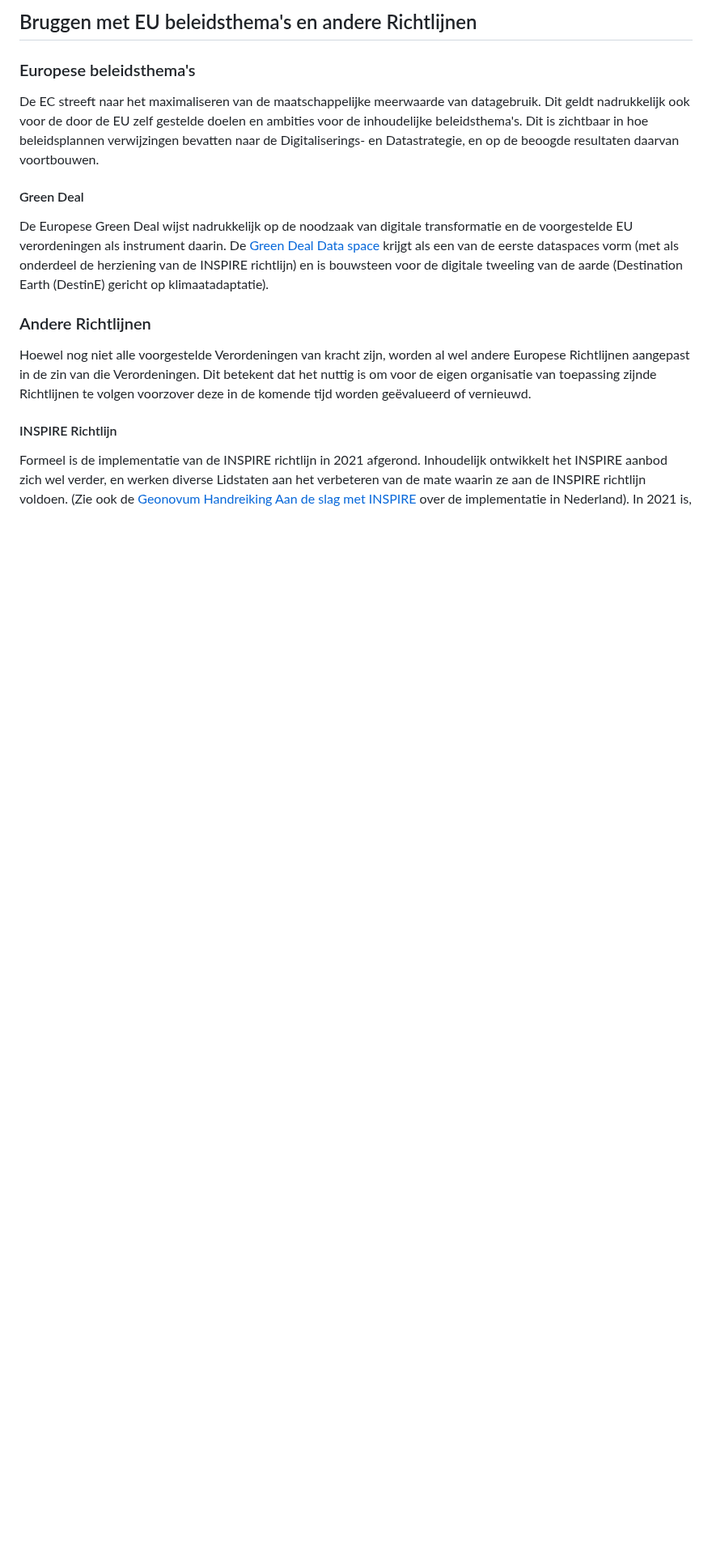
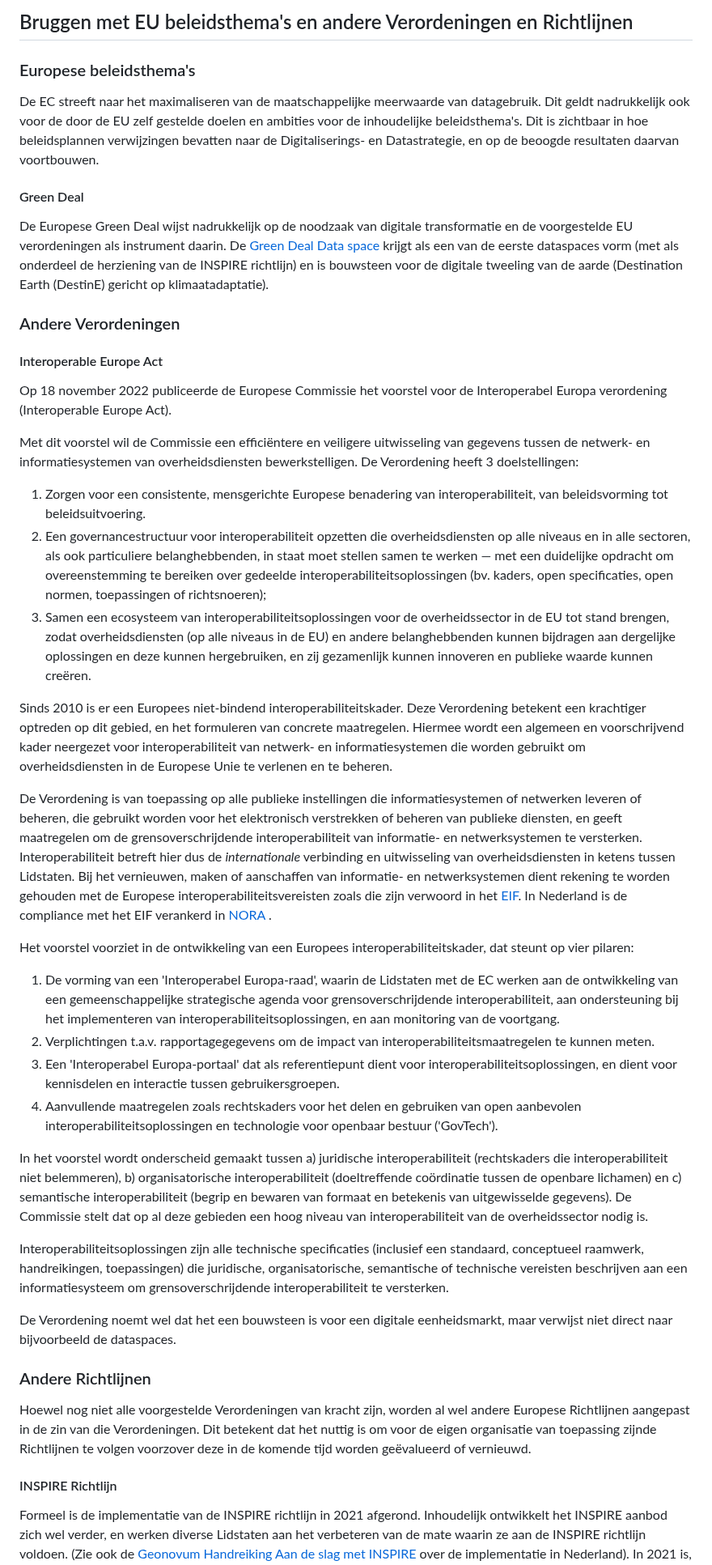
Before and after one commit to Geonovum/eu_regelingen_datastrategie, a Markdown page: Bruggen.md, the part around the change. Shown at 81% size. GitHub-like rendering; blank space fills up the shorter version.

Commit message:
Interoperable Europe Act

```diff
--- a/Bruggen.md
+++ b/Bruggen.md
@@ -1,4 +1,4 @@
-## Bruggen met EU beleidsthema's en andere Richtlijnen
+## Bruggen met EU beleidsthema's en andere Verordeningen en Richtlijnen
 
 ### Europese beleidsthema's
 
@@ -6,6 +6,36 @@ De EC streeft naar het maximaliseren van de maatschappelijke meerwaarde van data
 
 #### Green Deal
 De Europese Green Deal wijst nadrukkelijk op de noodzaak van digitale transformatie en de voorgestelde EU verordeningen als instrument daarin. De [Green Deal Data space](#green-deal-data-space) krijgt als een van de eerste dataspaces vorm (met als onderdeel de herziening van de INSPIRE richtlijn) en is bouwsteen voor de digitale tweeling van de aarde (Destination Earth (DestinE) gericht op klimaatadaptatie).
+
+### Andere Verordeningen
+#### Interoperable Europe Act
+Op 18 november 2022 publiceerde de Europese Commissie het voorstel voor de Interoperabel Europa verordening (Interoperable Europe Act).
+
+Met dit voorstel wil de Commissie een efficiëntere en veiligere uitwisseling van gegevens tussen de netwerk- en informatiesystemen van overheidsdiensten bewerkstelligen.
+De Verordening heeft 3 doelstellingen:
+1. Zorgen voor een consistente, mensgerichte Europese benadering van interoperabiliteit, van beleidsvorming tot beleidsuitvoering.
+2. Een governancestructuur voor interoperabiliteit opzetten die overheidsdiensten op alle niveaus en in alle sectoren, als ook particuliere belanghebbenden, in staat moet stellen samen te werken — met een duidelijke opdracht om overeenstemming te bereiken over gedeelde interoperabiliteitsoplossingen (bv. kaders, open specificaties, open normen, toepassingen of richtsnoeren);
+3. Samen een ecosysteem van interoperabiliteitsoplossingen voor de overheidssector in de EU tot stand brengen, zodat overheidsdiensten (op alle niveaus in de EU) en andere belanghebbenden kunnen bijdragen aan dergelijke oplossingen en deze kunnen hergebruiken, en zij gezamenlijk kunnen innoveren en publieke waarde kunnen creëren.
+
+Sinds 2010 is er een Europees niet-bindend interoperabiliteitskader. Deze Verordening betekent een krachtiger optreden op dit gebied, en het formuleren van concrete maatregelen. Hiermee wordt een algemeen en voorschrijvend kader neergezet voor interoperabiliteit van netwerk- en informatiesystemen die worden gebruikt om overheidsdiensten in de Europese Unie te verlenen en te beheren.
+
+De Verordening is van toepassing op alle publieke instellingen die informatiesystemen of netwerken leveren of beheren, die gebruikt worden voor het elektronisch verstrekken of beheren van publieke diensten, en geeft maatregelen om de grensoverschrijdende interoperabiliteit van informatie- en netwerksystemen te versterken. Interoperabiliteit betreft hier dus de _internationale_ verbinding en uitwisseling van overheidsdiensten in ketens tussen Lidstaten. Bij het vernieuwen, maken of aanschaffen van informatie- en netwerksystemen dient rekening te worden gehouden met de Europese interoperabiliteitsvereisten zoals die zijn verwoord in het [EIF](https://www.noraonline.nl/wiki/European_Interoperability_Framework_(EIF)). In Nederland is de compliance met het EIF verankerd in [NORA](https://www.noraonline.nl/wiki/NORA_online) .
+
+Het voorstel voorziet in de ontwikkeling van een Europees interoperabiliteitskader, dat steunt op vier pilaren:
+1. De vorming van een 'Interoperabel Europa-raad', waarin de Lidstaten met de EC werken aan de ontwikkeling van een gemeenschappelijke strategische agenda voor grensoverschrijdende interoperabiliteit, aan ondersteuning bij het implementeren van interoperabiliteitsoplossingen, en aan monitoring van de voortgang.
+2. Verplichtingen t.a.v. rapportagegegevens om de impact van interoperabiliteitsmaatregelen te kunnen meten.
+3. Een 'Interoperabel Europa-portaal' dat als referentiepunt dient voor interoperabiliteitsoplossingen, en dient voor kennisdelen en interactie tussen gebruikersgroepen.
+4. Aanvullende maatregelen zoals rechtskaders voor het delen en gebruiken van open aanbevolen interoperabiliteitsoplossingen en technologie voor openbaar bestuur ('GovTech').
+
+In het voorstel wordt onderscheid gemaakt tussen
+a) juridische interoperabiliteit (rechtskaders die interoperabiliteit niet belemmeren),
+b) organisatorische interoperabiliteit (doeltreffende coördinatie tussen de openbare lichamen) en
+c) semantische interoperabiliteit (begrip en bewaren van formaat en betekenis van uitgewisselde gegevens).
+De Commissie stelt dat op al deze gebieden een hoog niveau van interoperabiliteit van de overheidssector nodig is.
+
+Interoperabiliteitsoplossingen zijn alle technische specificaties (inclusief een standaard, conceptueel raamwerk, handreikingen, toepassingen) die juridische, organisatorische, semantische of technische vereisten beschrijven aan een informatiesysteem om grensoverschrijdende interoperabiliteit te versterken.
+
+De Verordening noemt wel dat het een bouwsteen is voor een digitale eenheidsmarkt, maar verwijst niet direct naar bijvoorbeeld de dataspaces.
 
 ### Andere Richtlijnen
 Hoewel nog niet alle voorgestelde Verordeningen van kracht zijn, worden al wel andere Europese Richtlijnen aangepast in de zin van die Verordeningen. Dit betekent dat het nuttig is om voor de eigen organisatie van toepassing zijnde Richtlijnen te volgen voorzover deze in de komende tijd worden geëvalueerd of vernieuwd.
```
